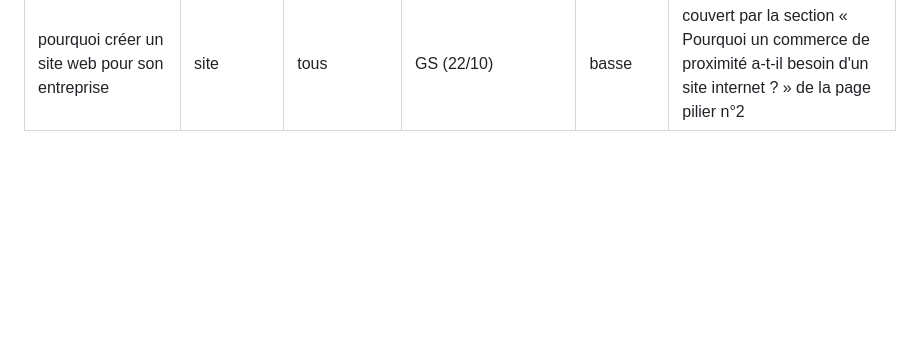
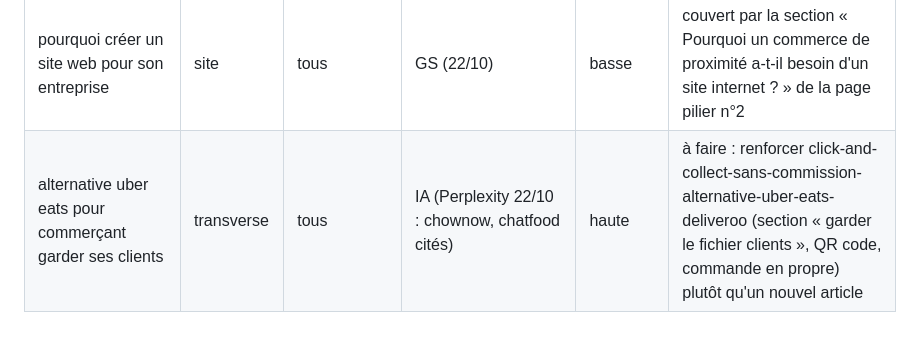
Before and after one commit to Talentine/chez-christophe, a Markdown page: seo/mots-cles.md, the part around the change. Drawn GitHub-style; blank space fills up the shorter version.

```diff
--- a/seo/mots-cles.md
+++ b/seo/mots-cles.md
@@ -133,3 +133,4 @@ Sources : GSC = Search Console (impressions et position sur 28 jours au moment d
 | site internet fleurs | site | fleuriste | GS (22/10) | moyenne | à faire avec « création site internet fleuriste » |
 | nom de domaine commercial | site | tous | GS (22/10) | basse | couvert en section et FAQ de la page pilier n°2 (2026-10-22) |
 | pourquoi créer un site web pour son entreprise | site | tous | GS (22/10) | basse | couvert par la section « Pourquoi un commerce de proximité a-t-il besoin d'un site internet ? » de la page pilier n°2 |
+| alternative uber eats pour commerçant garder ses clients | transverse | tous | IA (Perplexity 22/10 : chownow, chatfood cités) | haute | à faire : renforcer click-and-collect-sans-commission-alternative-uber-eats-deliveroo (section « garder le fichier clients », QR code, commande en propre) plutôt qu'un nouvel article |
```
Also changed, not shown: seo/rapports/2026-10-22.md (added, +10 -0 lines), seo/visibilite-ia.md (+3 -1 lines).
